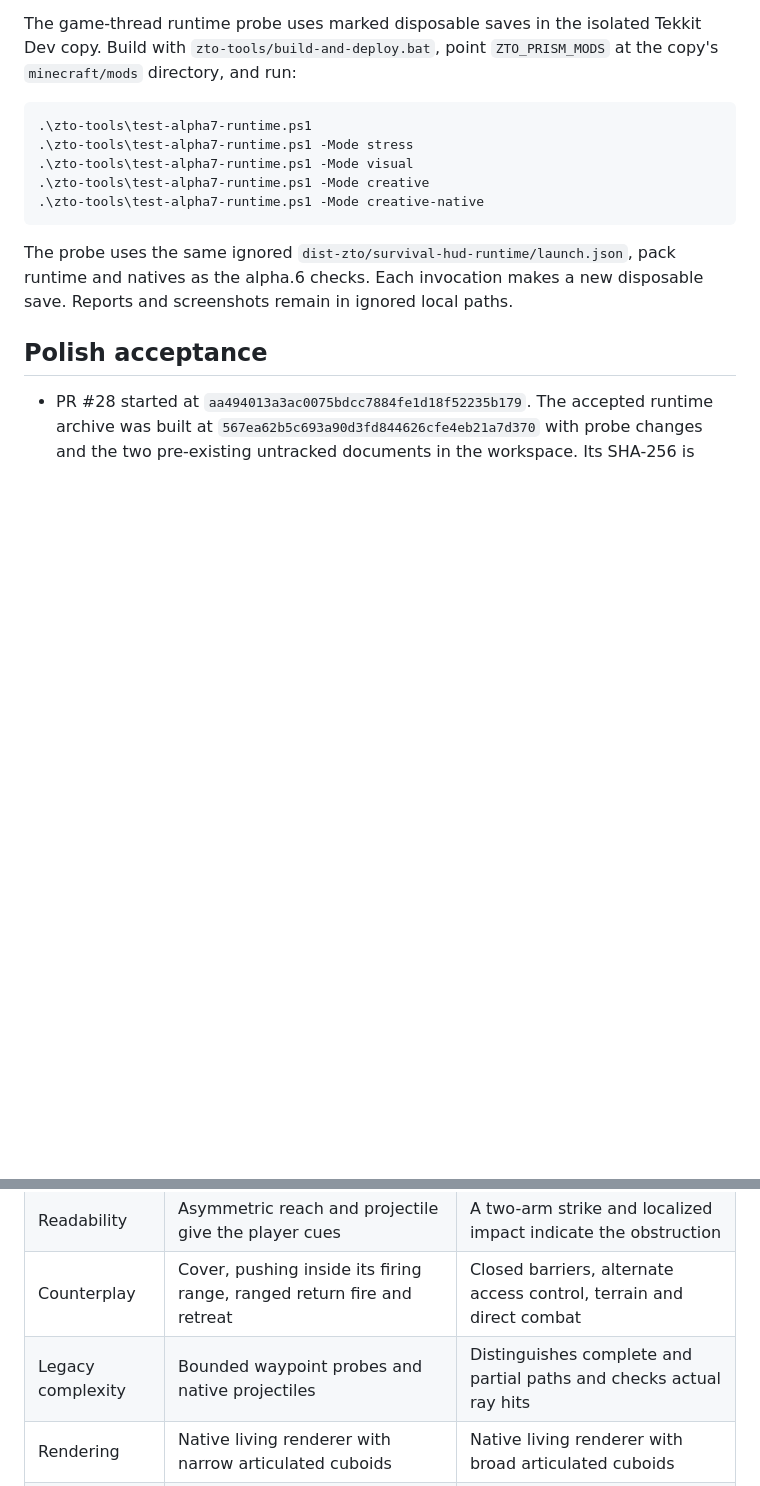
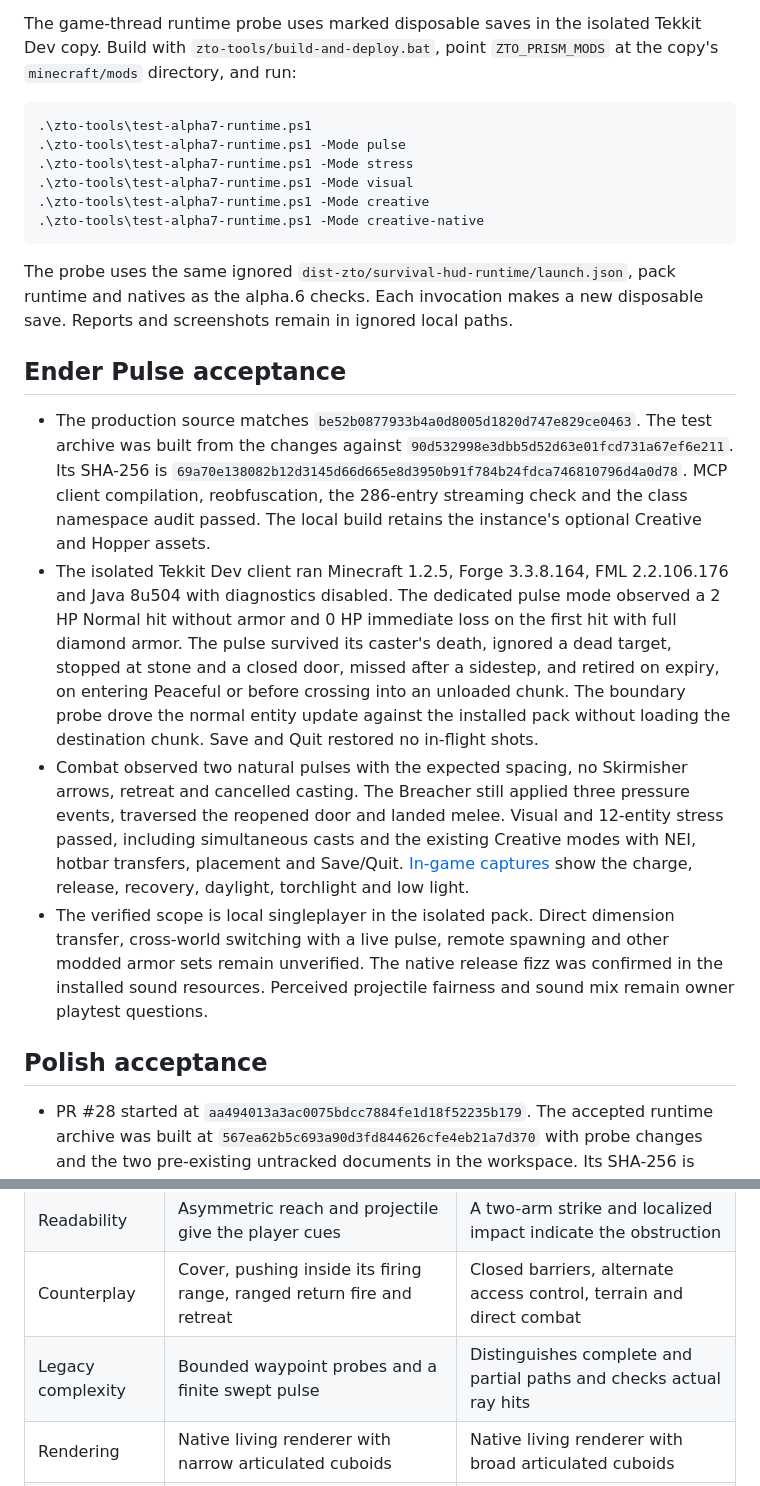
Before and after one commit to gabrielezed/ZedsTekkitOverhaul, a Markdown page: docs/agents/survival-alpha7.md, 2 parts joined by grey strips. Rendered like a GitHub page; blank space fills up the shorter version.

````diff
--- a/docs/agents/survival-alpha7.md
+++ b/docs/agents/survival-alpha7.md
@@ -36,6 +44,7 @@ The game-thread runtime probe uses marked disposable saves in the isolated Tekki
 
 ```powershell
 .\zto-tools\test-alpha7-runtime.ps1
+.\zto-tools\test-alpha7-runtime.ps1 -Mode pulse
 .\zto-tools\test-alpha7-runtime.ps1 -Mode stress
 .\zto-tools\test-alpha7-runtime.ps1 -Mode visual
 .\zto-tools\test-alpha7-runtime.ps1 -Mode creative
@@ -43,6 +52,13 @@ The game-thread runtime probe uses marked disposable saves in the isolated Tekki
 ```
 
 The probe uses the same ignored `dist-zto/survival-hud-runtime/launch.json`, pack runtime and natives as the alpha.6 checks. Each invocation makes a new disposable save. Reports and screenshots remain in ignored local paths.
+
+## Ender Pulse acceptance
+
+- The production source matches `be52b0877933b4a0d8005d1820d747e829ce0463`. The test archive was built from the changes against `90d532998e3dbb5d52d63e01fcd731a67ef6e211`. Its SHA-256 is `69a70e138082b12d3145d66d665e8d3950b91f784b24fdca746810796d4a0d78`. MCP client compilation, reobfuscation, the 286-entry streaming check and the class namespace audit passed. The local build retains the instance's optional Creative and Hopper assets.
+- The isolated Tekkit Dev client ran Minecraft 1.2.5, Forge 3.3.8.164, FML 2.2.106.176 and Java 8u504 with diagnostics disabled. The dedicated pulse mode observed a 2 HP Normal hit without armor and 0 HP immediate loss on the first hit with full diamond armor. The pulse survived its caster's death, ignored a dead target, stopped at stone and a closed door, missed after a sidestep, and retired on expiry, on entering Peaceful or before crossing into an unloaded chunk. The boundary probe drove the normal entity update against the installed pack without loading the destination chunk. Save and Quit restored no in-flight shots.
+- Combat observed two natural pulses with the expected spacing, no Skirmisher arrows, retreat and cancelled casting. The Breacher still applied three pressure events, traversed the reopened door and landed melee. Visual and 12-entity stress passed, including simultaneous casts and the existing Creative modes with NEI, hotbar transfers, placement and Save/Quit. [In-game captures](enderkin-visual-design.md#ender-pulse-casting) show the charge, release, recovery, daylight, torchlight and low light.
+- The verified scope is local singleplayer in the isolated pack. Direct dimension transfer, cross-world switching with a live pulse, remote spawning and other modded armor sets remain unverified. The native release fizz was confirmed in the installed sound resources. Perceived projectile fairness and sound mix remain owner playtest questions.
 
 ## Polish acceptance
 
@@ -73,7 +89,7 @@ The runtime evidence covers the solid cover and vanilla wooden-door fixtures. Th
 | Tactical identity | Ranged spacing with lateral movement and retreat | Melee approach that explicitly reacts to a blocked route |
 | Readability | Asymmetric reach and projectile give the player cues | A two-arm strike and localized impact indicate the obstruction |
 | Counterplay | Cover, pushing inside its firing range, ranged return fire and retreat | Closed barriers, alternate access control, terrain and direct combat |
-| Legacy complexity | Bounded waypoint probes and native projectiles | Distinguishes complete and partial paths and checks actual ray hits |
+| Legacy complexity | Bounded waypoint probes and a finite swept pulse | Distinguishes complete and partial paths and checks actual ray hits |
 | Rendering | Native living renderer with narrow articulated cuboids | Native living renderer with broad articulated cuboids |
 | Lunar suitability | Candidate for a rare composition slot after playtest and safe placement verification | Requires more terrain and alternate-route evidence before allocating a slot |
 | Future site sieges | Potential ranged support | Potential approach pressure using a future site objective |
````
Also changed, not shown: other parts of docs/agents/survival-alpha7.md (+12 -4 lines), CHANGELOG.md (+1 -0 lines), docs/agents/enderkin-visual-design.md (+16 -2 lines), docs/agents/images/ender-pulse-low-light.png (added), docs/agents/images/ender-pulse-sequence.png (added), docs/agents/images/ender-pulse-torchlight.png (added), 2 other files.
